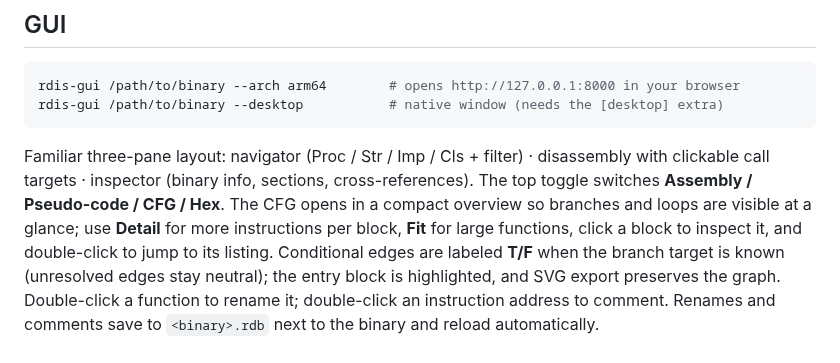
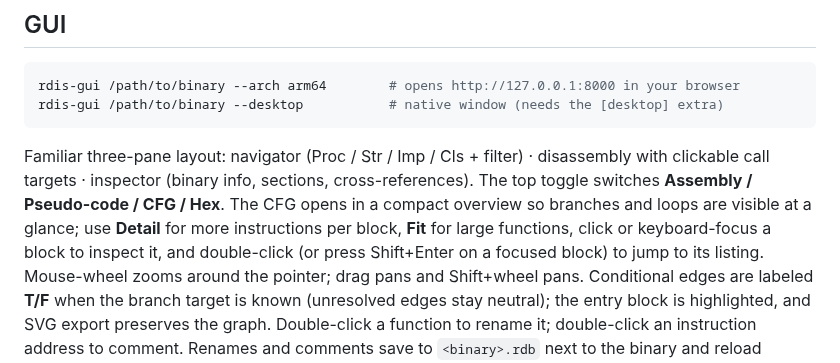
Before and after one commit to sagarchive/rdis, a Markdown page: README.md, the part around the change. Drawn GitHub-style.

Commit message:
docs: document CFG usability improvements

```diff
--- a/README.md
+++ b/README.md
@@ -118,7 +118,7 @@ Familiar three-pane layout: navigator (Proc / Str / Imp / Cls + filter) · disas
 clickable call targets · inspector (binary info, sections, cross-references). The top toggle
 switches **Assembly / Pseudo-code / CFG / Hex**. The CFG opens in a compact overview so branches and
 loops are visible at a glance; use **Detail** for more instructions per block, **Fit** for large
-functions, click a block to inspect it, and double-click to jump to its listing. Conditional edges
+functions, click or keyboard-focus a block to inspect it, and double-click (or press Shift+Enter on a focused block) to jump to its listing. Mouse-wheel zooms around the pointer; drag pans and Shift+wheel pans. Conditional edges
 are labeled **T/F** when the branch target is known (unresolved edges stay neutral); the entry block
 is highlighted, and SVG export preserves the graph.
 Double-click a function to rename it; double-click an instruction address to comment. Renames and
```
